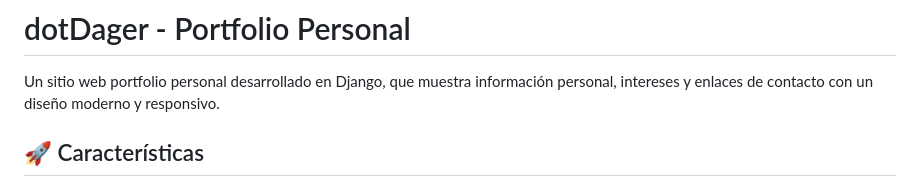
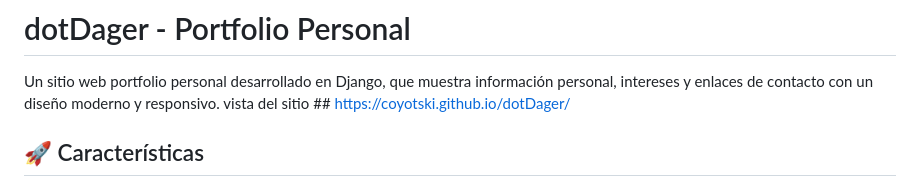
Before and after one commit to Coyotski/dotDager, a Markdown page: README.md, the part around the change. Rendered like a GitHub page.

Commit message:
Add live site link to README
Added a link to the live site in the README.

```diff
--- a/README.md
+++ b/README.md
@@ -1,6 +1,7 @@
 # dotDager - Portfolio Personal
 
 Un sitio web portfolio personal desarrollado en Django, que muestra información personal, intereses y enlaces de contacto con un diseño moderno y responsivo.
+vista del sitio ## https://coyotski.github.io/dotDager/
 
 ## 🚀 Características
 
```
